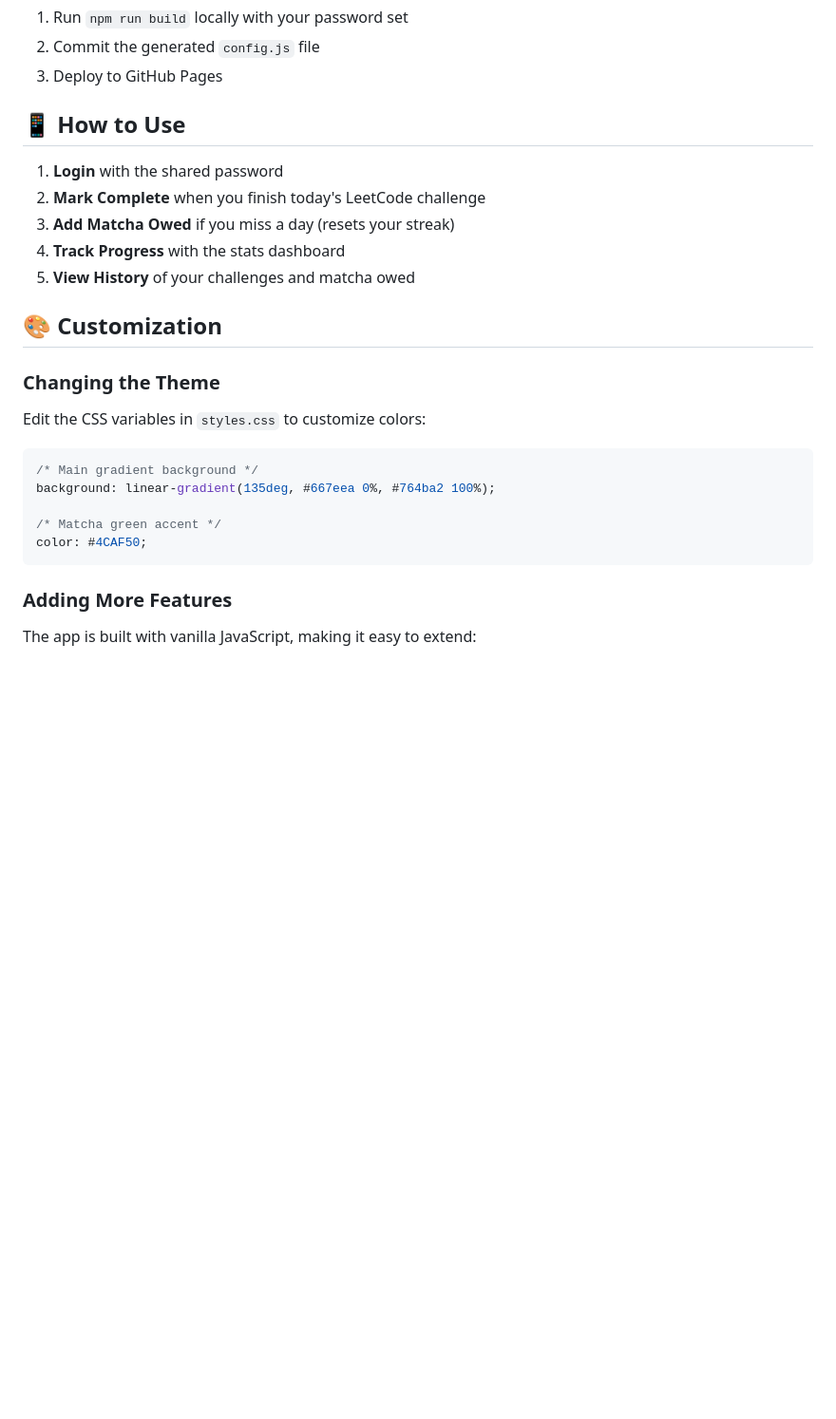
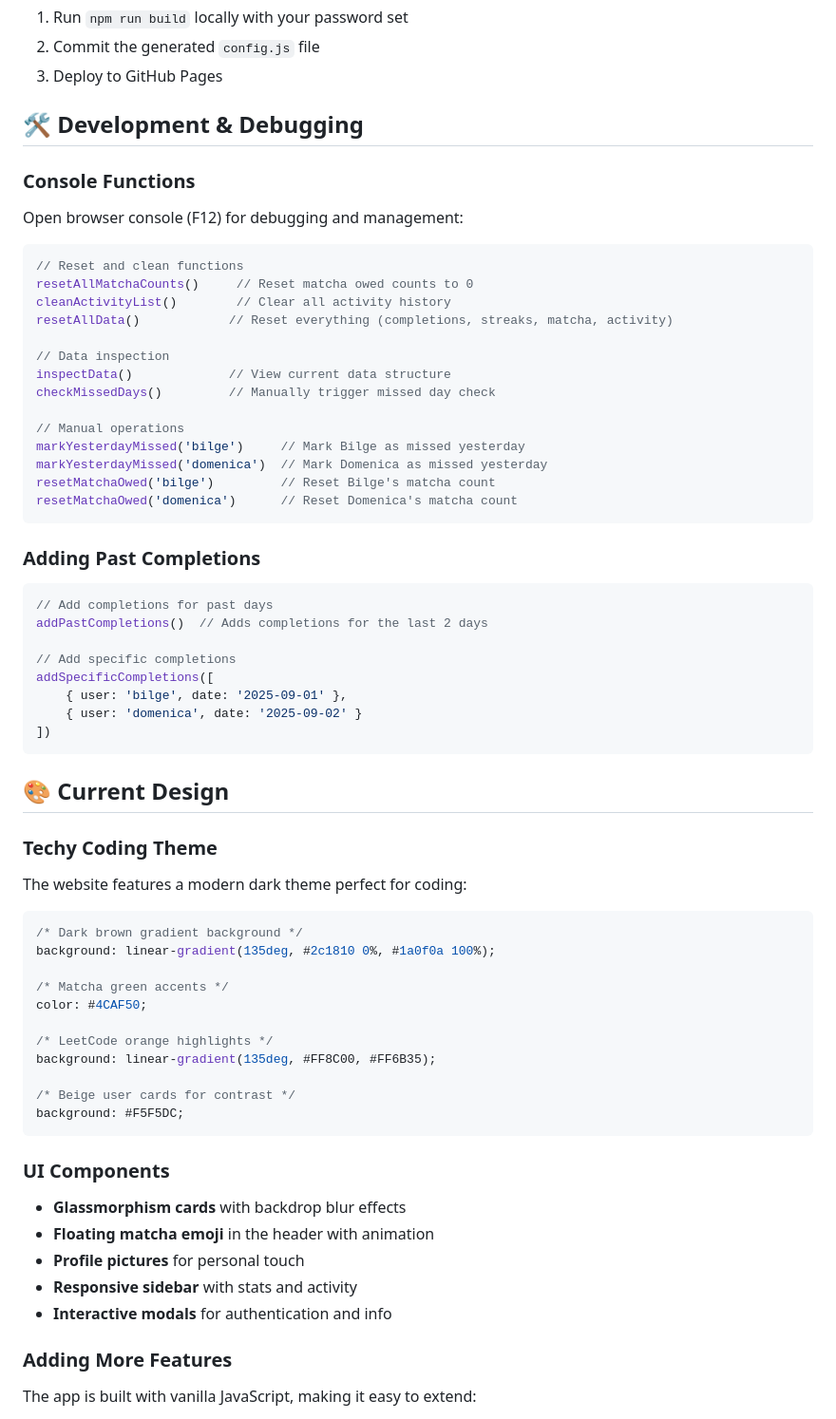
Before and after one commit to BilgeBengisu/MatchaCode, a Markdown page: README.md, the part around one of its changes. Shown at 95% size. Rendered like a GitHub page; blank space fills up the shorter version.

````diff
--- a/README.md
+++ b/README.md
@@ -47,26 +65,65 @@ GitHub Pages doesn't support environment variables. For GitHub Pages:
 2. Commit the generated `config.js` file
 3. Deploy to GitHub Pages
 
-## 📱 How to Use
+## 🛠️ Development & Debugging
 
-1. **Login** with the shared password
-2. **Mark Complete** when you finish today's LeetCode challenge
-3. **Add Matcha Owed** if you miss a day (resets your streak)
-4. **Track Progress** with the stats dashboard
-5. **View History** of your challenges and matcha owed
+### Console Functions
+Open browser console (F12) for debugging and management:
 
-## 🎨 Customization
+```javascript
+// Reset and clean functions
+resetAllMatchaCounts()     // Reset matcha owed counts to 0
+cleanActivityList()        // Clear all activity history
+resetAllData()            // Reset everything (completions, streaks, matcha, activity)
 
-### Changing the Theme
-Edit the CSS variables in `styles.css` to customize colors:
+// Data inspection
+inspectData()             // View current data structure
+checkMissedDays()         // Manually trigger missed day check
+
+// Manual operations
+markYesterdayMissed('bilge')     // Mark Bilge as missed yesterday
+markYesterdayMissed('domenica')  // Mark Domenica as missed yesterday
+resetMatchaOwed('bilge')         // Reset Bilge's matcha count
+resetMatchaOwed('domenica')      // Reset Domenica's matcha count
+```
+
+### Adding Past Completions
+```javascript
+// Add completions for past days
+addPastCompletions()  // Adds completions for the last 2 days
+
+// Add specific completions
+addSpecificCompletions([
+    { user: 'bilge', date: '2025-09-01' },
+    { user: 'domenica', date: '2025-09-02' }
+])
+```
+
+## 🎨 Current Design
+
+### Techy Coding Theme
+The website features a modern dark theme perfect for coding:
 
 ```css
-/* Main gradient background */
-background: linear-gradient(135deg, #667eea 0%, #764ba2 100%);
+/* Dark brown gradient background */
+background: linear-gradient(135deg, #2c1810 0%, #1a0f0a 100%);
 
-/* Matcha green accent */
+/* Matcha green accents */
 color: #4CAF50;
+
+/* LeetCode orange highlights */
+background: linear-gradient(135deg, #FF8C00, #FF6B35);
+
+/* Beige user cards for contrast */
+background: #F5F5DC;
 ```
+
+### UI Components
+- **Glassmorphism cards** with backdrop blur effects
+- **Floating matcha emoji** in the header with animation
+- **Profile pictures** for personal touch
+- **Responsive sidebar** with stats and activity
+- **Interactive modals** for authentication and info
 
 ### Adding More Features
 The app is built with vanilla JavaScript, making it easy to extend:
````
Also changed, not shown: other parts of README.md (+73 -20 lines).
